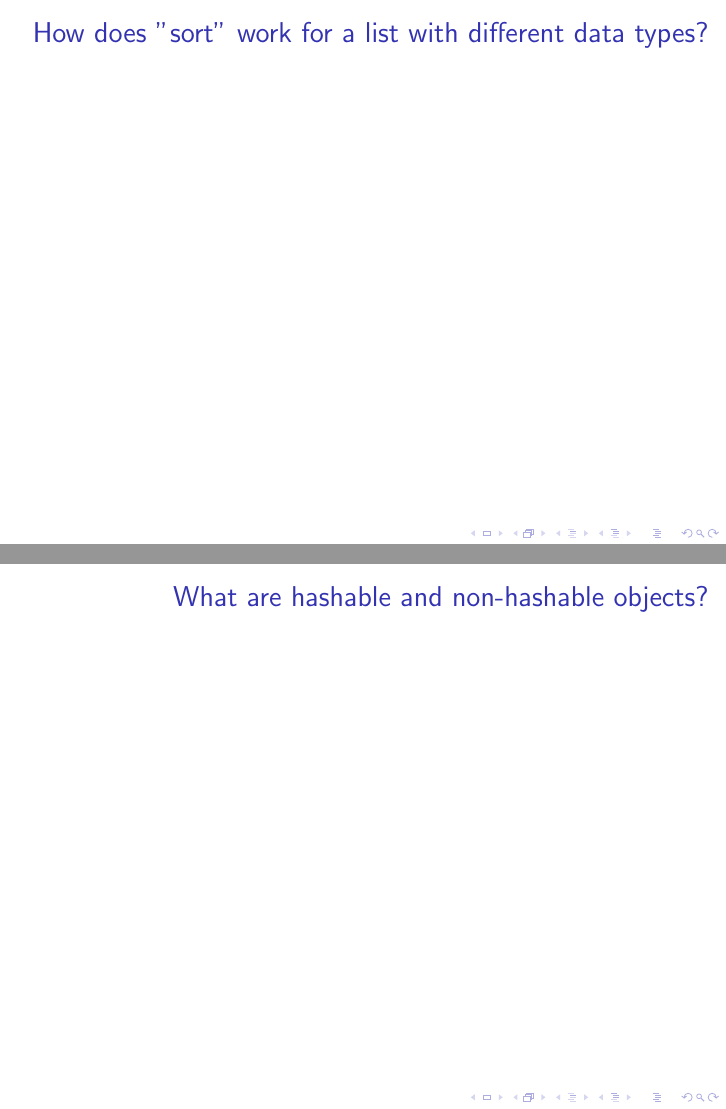
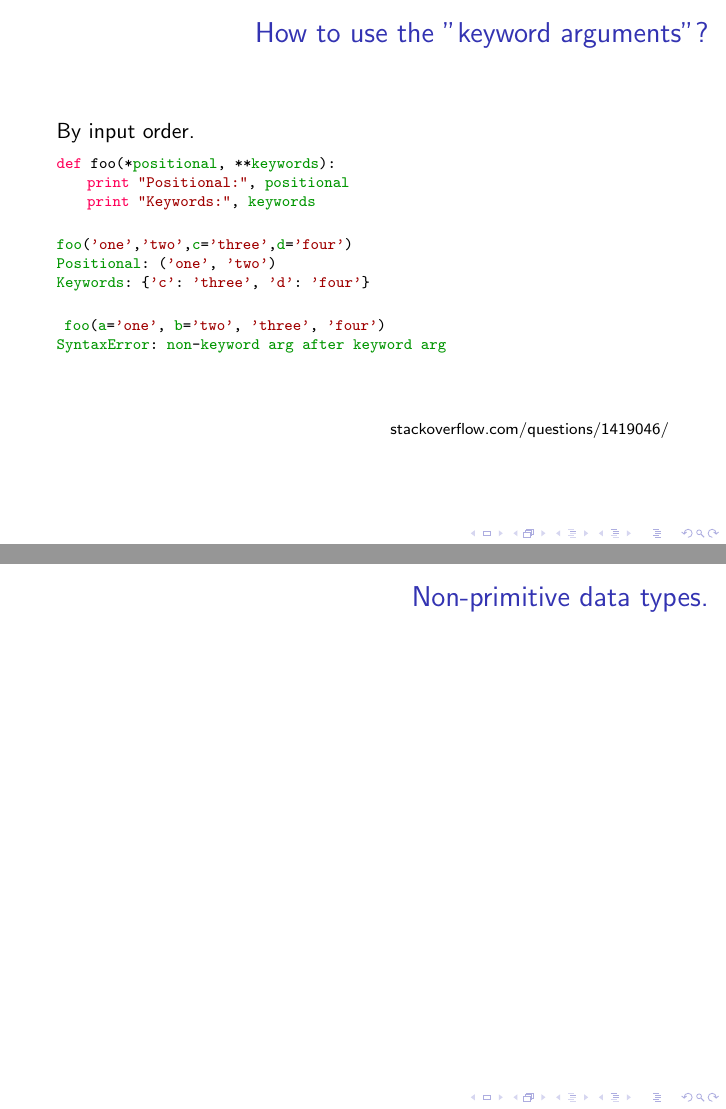
Before and after one commit to ChrisQuignon/AST-Python, LaTeX slides (AST-ST-2014-Python-MallikNaazareNairQuignon-2/tex/AST-ST-2014-Python-MallikNaazareNairQuignon-2-QA.tex): pages 3 and 4 of 4 before the commit and pages 2 and 3 of 3 after it, joined at a grey line. Compiled offline with pdfLaTeX; a LaTeX package or settings file that is missing is left out.

Commit message:
Keyword clarified

```diff
--- a/AST-ST-2014-Python-MallikNaazareNairQuignon-2/tex/AST-ST-2014-Python-MallikNaazareNairQuignon-2-QA.tex
+++ b/AST-ST-2014-Python-MallikNaazareNairQuignon-2/tex/AST-ST-2014-Python-MallikNaazareNairQuignon-2-QA.tex
@@ -49,20 +49,49 @@
 \titlepage
 \end{frame}
 
+
 \begin{frame}[fragile]
 \frametitle{How to use the "keyword arguments"?}
+By input order.
+\begin{lstlisting}[language=Python]
+def foo(*positional, **keywords):
+    print "Positional:", positional
+    print "Keywords:", keywords
+\end{lstlisting}
+
+\begin{lstlisting}[language=Python]
+foo('one','two',c='three',d='four')
+Positional: ('one', 'two')
+Keywords: {'c': 'three', 'd': 'four'}
+\end{lstlisting}
+\begin{lstlisting}[language=Python]
+ foo(a='one', b='two', 'three', 'four')
+SyntaxError: non-keyword arg after keyword arg
+\end{lstlisting}
+\hbox{}
+\hbox{}
+\scriptsize
+\hfill{}\href{http://stackoverflow.com/questions/1419046/}{stackoverflow.com/questions/1419046/}
 
 \end{frame}
 
+
 \begin{frame}[fragile]
-\frametitle{How does "sort" work for a list with different data types?}
+\frametitle{Non-primitive data types.}
 
 \end{frame}
 
-\begin{frame}[fragile]
-\frametitle{What are hashable and non-hashable objects?}
 
-\end{frame}
+%\begin{frame}[fragile]
+%\framtitle{How does "sort" work for a list with different data types?}
+
+%\end{frame}
+
+
+%\begin{frame}[fragile]
+%\framtitle{What are hashable and non-hashable objects?}
+
+%\end{frame}
 
 %\begin{frame}
 % \frametitle{references}
```
